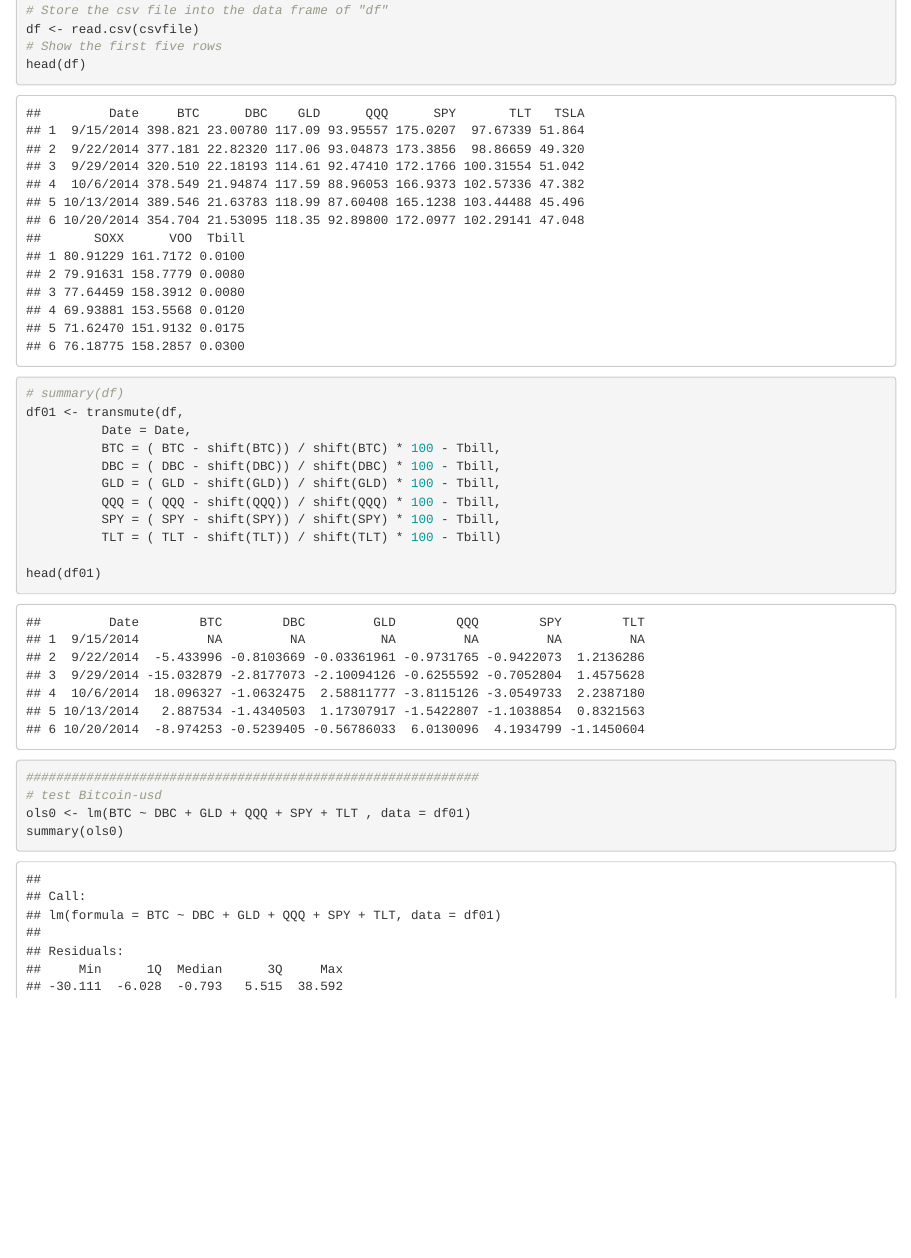
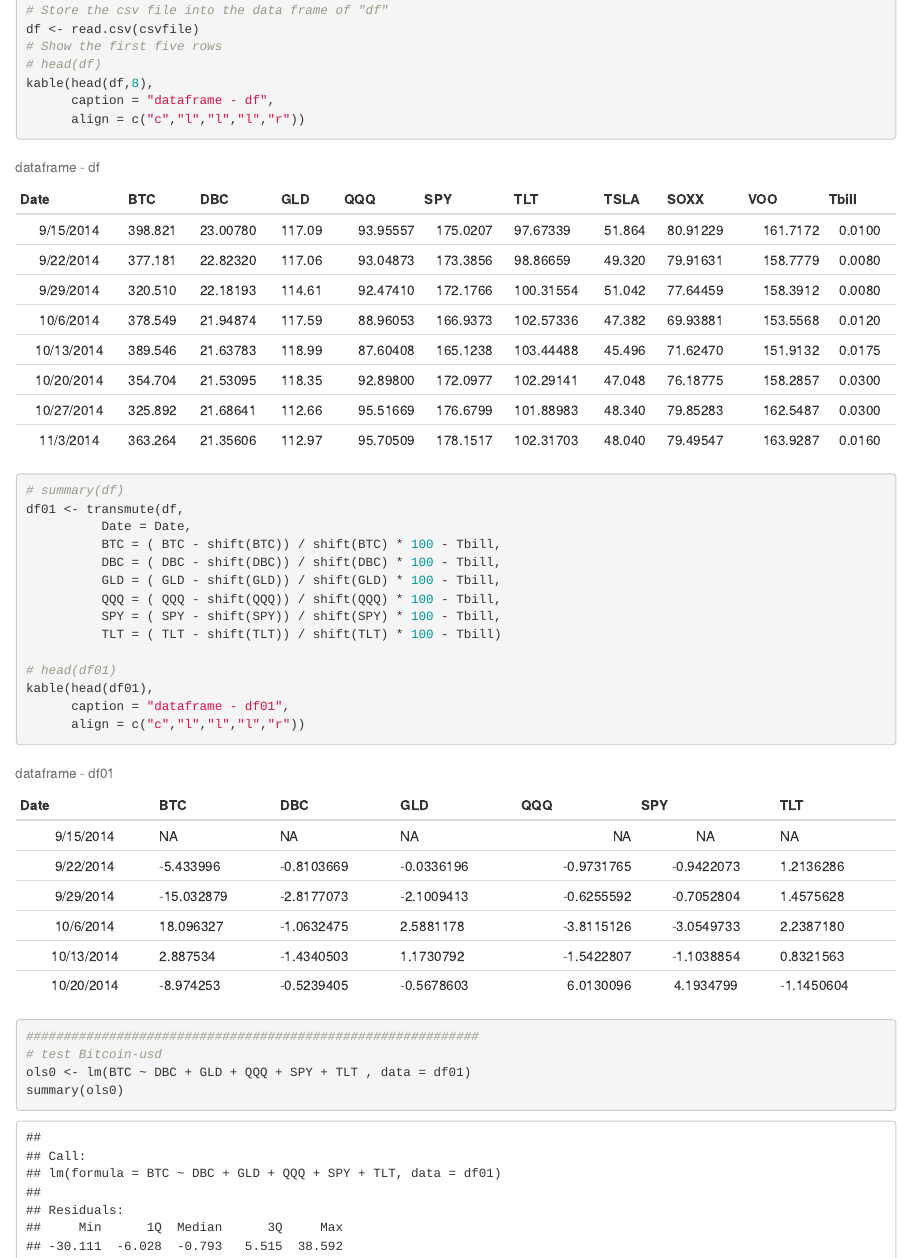
Before and after one commit to hr7git/SpanningTest-of-Bitcoin, an R Markdown document (rm00302.Rmd): the page in a window 1100 px wide, from 1220 px down before the commit and from 1130 px down after it, so that both start at the same text. Rendered offline with R 4.5, knitr and Pandoc, with nearby package versions.

Commit message:
table change

````diff
--- a/rm00302.Rmd
+++ b/rm00302.Rmd
@@ -71,7 +72,10 @@ csvfile <-'data002.csv'
 # Store the csv file into the data frame of "df"
 df <- read.csv(csvfile)
 # Show the first five rows
-head(df)
+# head(df)
+kable(head(df,8),
+      caption = "dataframe - df",
+      align = c("c","l","l","l","r"))
 # summary(df)
 df01 <- transmute(df,
           Date = Date,
@@ -82,7 +86,10 @@ df01 <- transmute(df,
           SPY = ( SPY - shift(SPY)) / shift(SPY) * 100 - Tbill,
           TLT = ( TLT - shift(TLT)) / shift(TLT) * 100 - Tbill)
 
-head(df01)
+# head(df01)
+kable(head(df01),
+      caption = "dataframe - df01",
+      align = c("c","l","l","l","r"))
 
 ```
 
````
Also changed, not shown: rm00302.Rmd (9 more changed lines).
